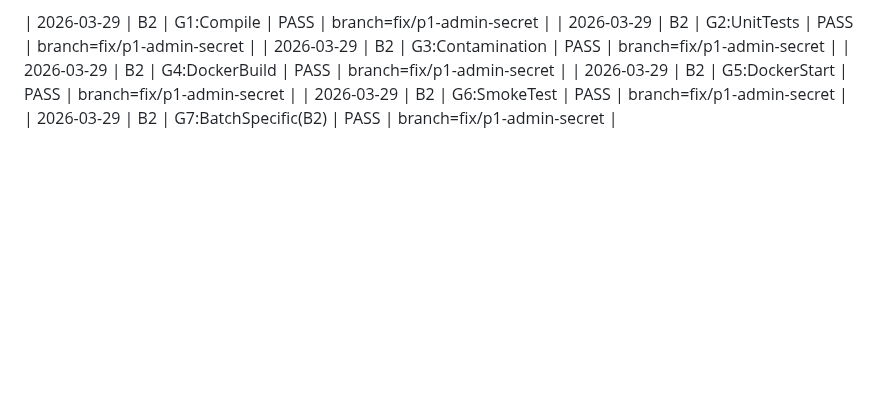
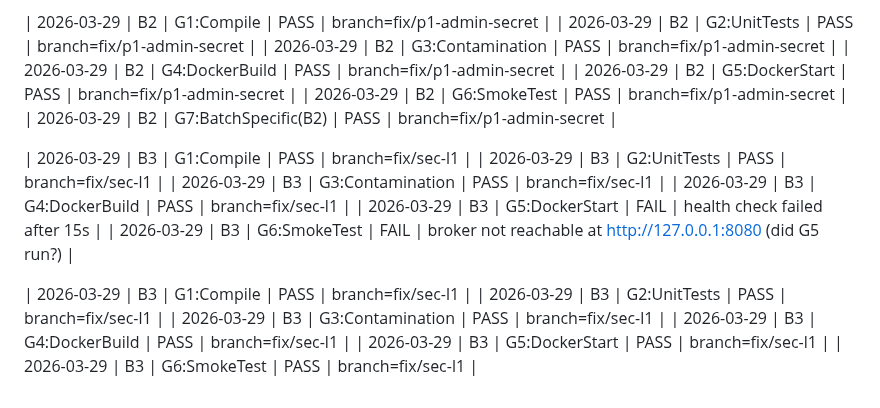
Before and after one commit to devonartis/agentwrit, a Markdown page: .plans/cherry-pick/TESTING.md, the part around the change. Drawn GitHub-style; blank space fills up the shorter version.

Commit message:
docs: append B3 gate evidence to TESTING.md
Two runs recorded:
- First run: G5/G6 FAIL (broker bound 127.0.0.1 inside container,
  Docker port forwarding couldn't reach it)
- Second run: G1-G6 ALL PASS (after AA_BIND_ADDRESS=0.0.0.0 fix
  in docker-compose.yml)

```diff
--- a/.plans/cherry-pick/TESTING.md
+++ b/.plans/cherry-pick/TESTING.md
@@ -355,3 +355,17 @@ The gate commands are all shell one-liners or short scripts — they translate d
 | 2026-03-29 | B2 | G5:DockerStart | PASS | branch=fix/p1-admin-secret |
 | 2026-03-29 | B2 | G6:SmokeTest | PASS | branch=fix/p1-admin-secret |
 | 2026-03-29 | B2 | G7:BatchSpecific(B2) | PASS | branch=fix/p1-admin-secret |
+
+| 2026-03-29 | B3 | G1:Compile | PASS | branch=fix/sec-l1 |
+| 2026-03-29 | B3 | G2:UnitTests | PASS | branch=fix/sec-l1 |
+| 2026-03-29 | B3 | G3:Contamination | PASS | branch=fix/sec-l1 |
+| 2026-03-29 | B3 | G4:DockerBuild | PASS | branch=fix/sec-l1 |
+| 2026-03-29 | B3 | G5:DockerStart | FAIL | health check failed after 15s |
+| 2026-03-29 | B3 | G6:SmokeTest | FAIL | broker not reachable at http://127.0.0.1:8080 (did G5 run?) |
+
+| 2026-03-29 | B3 | G1:Compile | PASS | branch=fix/sec-l1 |
+| 2026-03-29 | B3 | G2:UnitTests | PASS | branch=fix/sec-l1 |
+| 2026-03-29 | B3 | G3:Contamination | PASS | branch=fix/sec-l1 |
+| 2026-03-29 | B3 | G4:DockerBuild | PASS | branch=fix/sec-l1 |
+| 2026-03-29 | B3 | G5:DockerStart | PASS | branch=fix/sec-l1 |
+| 2026-03-29 | B3 | G6:SmokeTest | PASS | branch=fix/sec-l1 |
```
